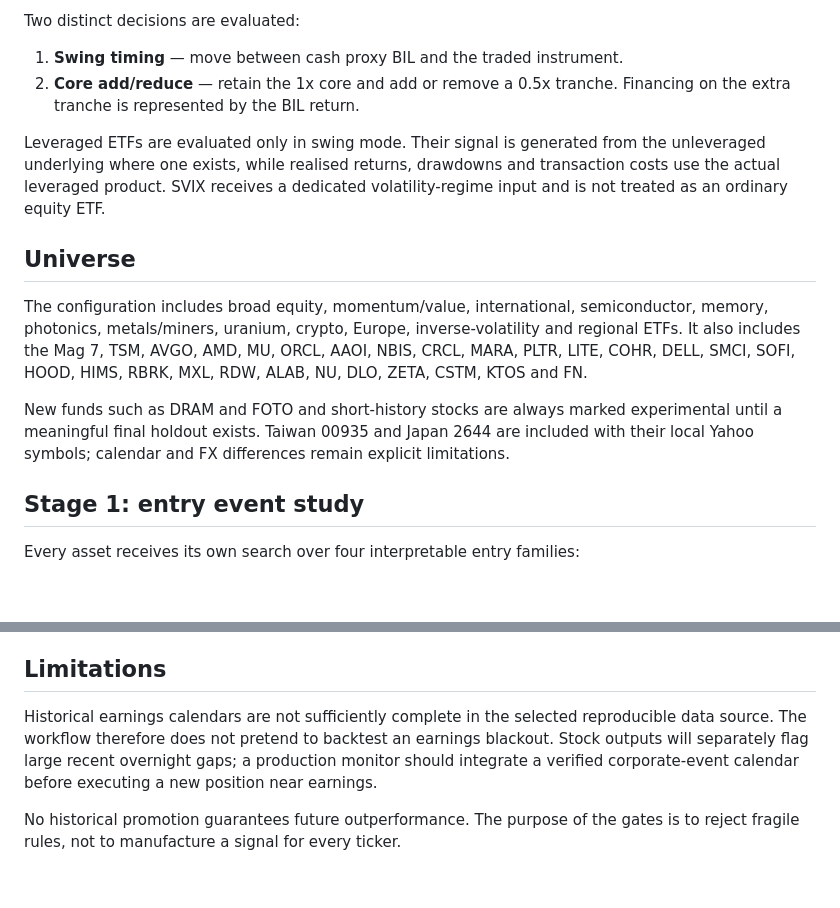
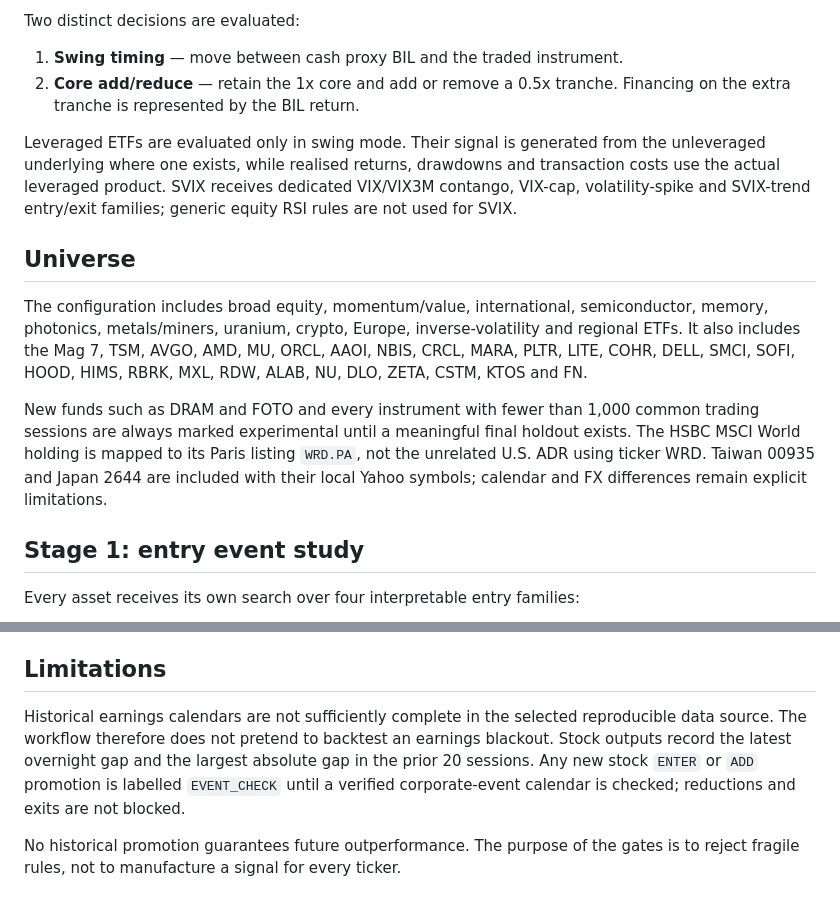
Before and after one commit to loktoto/busan-trip, a Markdown page: research/universal_entry_exit_20260721/research_v3.md, 2 parts joined by grey strips. Drawn GitHub-style; blank space fills up the shorter version.

Commit message:
Document v3.1 inverse-volatility and audit corrections

```diff
--- a/research/universal_entry_exit_20260721/research_v3.md
+++ b/research/universal_entry_exit_20260721/research_v3.md
@@ -13,13 +13,13 @@ Two distinct decisions are evaluated:
 1. **Swing timing** — move between cash proxy BIL and the traded instrument.
 2. **Core add/reduce** — retain the 1x core and add or remove a 0.5x tranche. Financing on the extra tranche is represented by the BIL return.
 
-Leveraged ETFs are evaluated only in swing mode. Their signal is generated from the unleveraged underlying where one exists, while realised returns, drawdowns and transaction costs use the actual leveraged product. SVIX receives a dedicated volatility-regime input and is not treated as an ordinary equity ETF.
+Leveraged ETFs are evaluated only in swing mode. Their signal is generated from the unleveraged underlying where one exists, while realised returns, drawdowns and transaction costs use the actual leveraged product. SVIX receives dedicated VIX/VIX3M contango, VIX-cap, volatility-spike and SVIX-trend entry/exit families; generic equity RSI rules are not used for SVIX.
 
 ## Universe
 
 The configuration includes broad equity, momentum/value, international, semiconductor, memory, photonics, metals/miners, uranium, crypto, Europe, inverse-volatility and regional ETFs. It also includes the Mag 7, TSM, AVGO, AMD, MU, ORCL, AAOI, NBIS, CRCL, MARA, PLTR, LITE, COHR, DELL, SMCI, SOFI, HOOD, HIMS, RBRK, MXL, RDW, ALAB, NU, DLO, ZETA, CSTM, KTOS and FN.
 
-New funds such as DRAM and FOTO and short-history stocks are always marked experimental until a meaningful final holdout exists. Taiwan 00935 and Japan 2644 are included with their local Yahoo symbols; calendar and FX differences remain explicit limitations.
+New funds such as DRAM and FOTO and every instrument with fewer than 1,000 common trading sessions are always marked experimental until a meaningful final holdout exists. The HSBC MSCI World holding is mapped to its Paris listing `WRD.PA`, not the unrelated U.S. ADR using ticker WRD. Taiwan 00935 and Japan 2644 are included with their local Yahoo symbols; calendar and FX differences remain explicit limitations.
 
 ## Stage 1: entry event study
 
@@ -99,6 +99,6 @@ The tested families reflect several evidence strands rather than one technical i
 
 ## Limitations
 
-Historical earnings calendars are not sufficiently complete in the selected reproducible data source. The workflow therefore does not pretend to backtest an earnings blackout. Stock outputs will separately flag large recent overnight gaps; a production monitor should integrate a verified corporate-event calendar before executing a new position near earnings.
+Historical earnings calendars are not sufficiently complete in the selected reproducible data source. The workflow therefore does not pretend to backtest an earnings blackout. Stock outputs record the latest overnight gap and the largest absolute gap in the prior 20 sessions. Any new stock `ENTER` or `ADD` promotion is labelled `EVENT_CHECK` until a verified corporate-event calendar is checked; reductions and exits are not blocked.
 
 No historical promotion guarantees future outperformance. The purpose of the gates is to reject fragile rules, not to manufacture a signal for every ticker.
```
